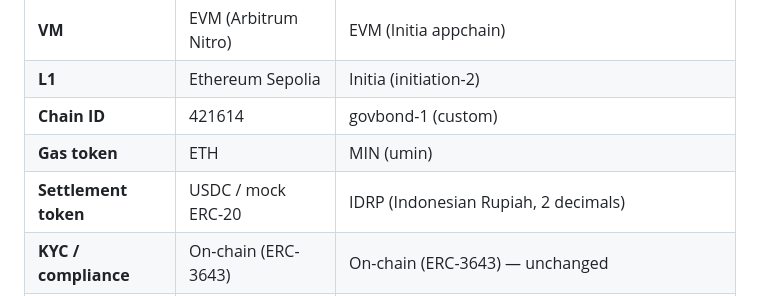
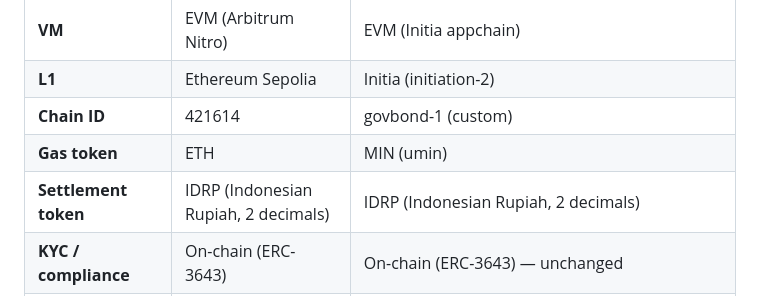
Before and after one commit to xvader/GovBond-Initiated, a Markdown page: README.md, the part around the change. GitHub-like rendering.

Commit message:
fix: update settlement token in comparison table to IDRP

```diff
--- a/README.md
+++ b/README.md
@@ -284,7 +284,7 @@ https://app.testnet.initia.xyz/bridge — select **govbond-1** as destination.
 | **L1** | Ethereum Sepolia | Initia (initiation-2) |
 | **Chain ID** | 421614 | govbond-1 (custom) |
 | **Gas token** | ETH | MIN (umin) |
-| **Settlement token** | USDC / mock ERC-20 | IDRP (Indonesian Rupiah, 2 decimals) |
+| **Settlement token** | IDRP (Indonesian Rupiah, 2 decimals) | IDRP (Indonesian Rupiah, 2 decimals) |
 | **KYC / compliance** | On-chain (ERC-3643) | On-chain (ERC-3643) — unchanged |
 | **Vault mechanics** | ERC-7540 async | ERC-7540 async — unchanged |
 | **Wallet support** | MetaMask only | MetaMask + Keplr/Leap (InterwovenKit) |
```
